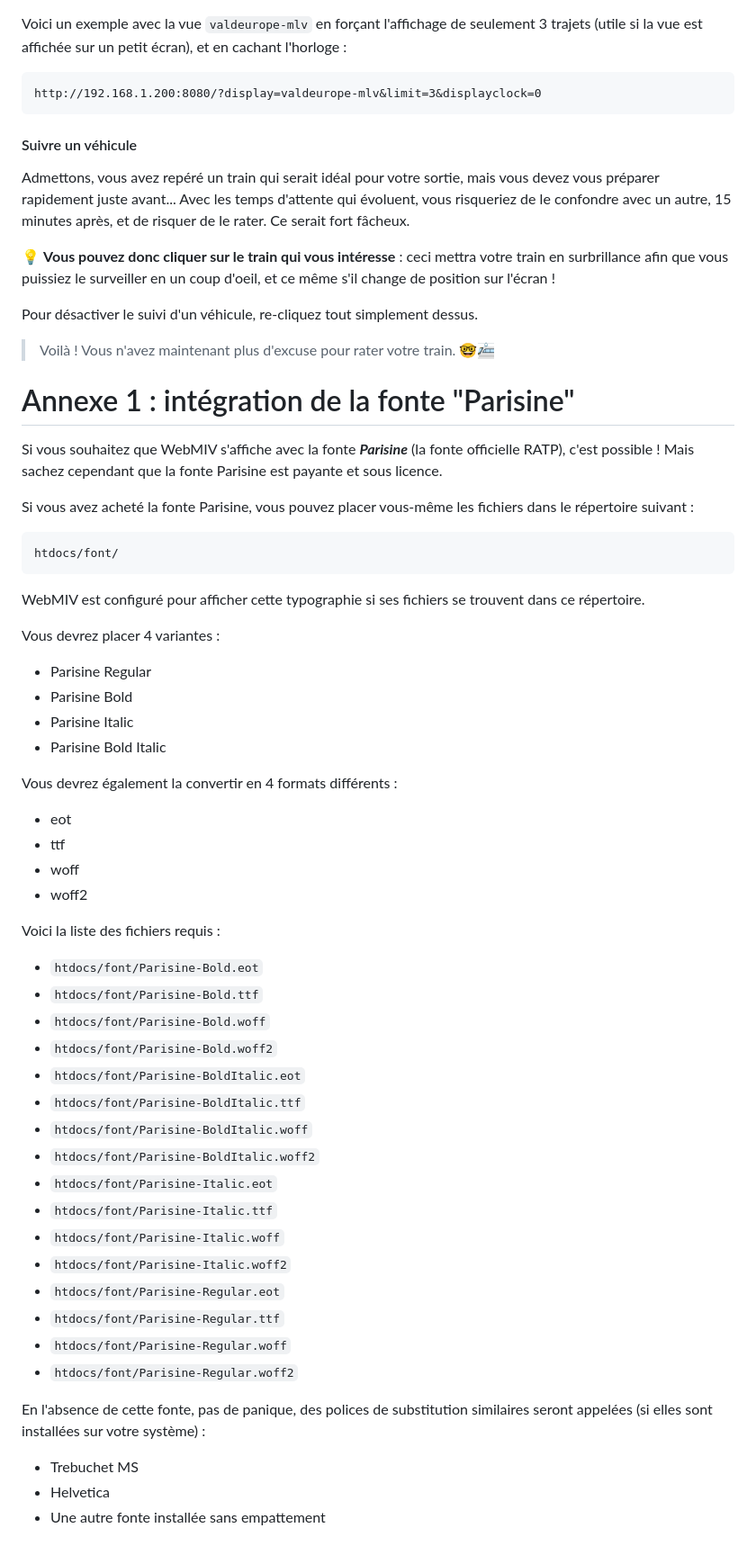
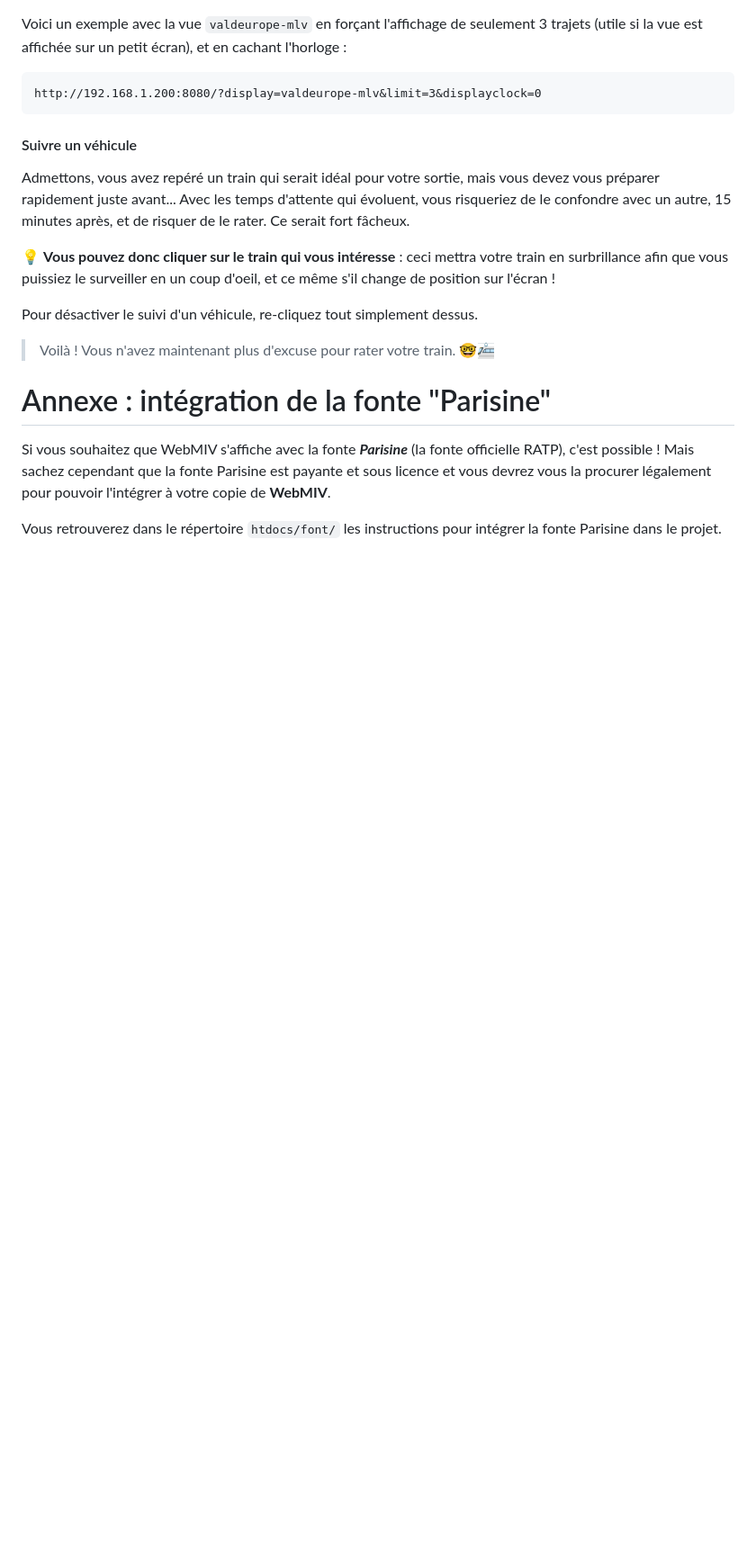
Before and after one commit to benoitcrauet/WebMIV, a Markdown page: README.md, the part around one of its changes. Shown at 90% size. GitHub-like rendering; blank space fills up the shorter version.

````diff
--- a/README.md
+++ b/README.md
@@ -209,47 +218,8 @@ Pour désactiver le suivi d'un véhicule, re-cliquez tout simplement dessus.
 
 > Voilà ! Vous n'avez maintenant plus d'excuse pour rater votre train. 🤓🚈
 
-# Annexe 1 : intégration de la fonte "Parisine"
+# Annexe : intégration de la fonte "Parisine"
 Si vous souhaitez que WebMIV s'affiche avec la fonte ___Parisine___ (la fonte officielle RATP), c'est possible !
-Mais sachez cependant que la fonte Parisine est payante et sous licence.
+Mais sachez cependant que la fonte Parisine est payante et sous licence et vous devrez vous la procurer légalement pour pouvoir l'intégrer à votre copie de __WebMIV__.
 
-Si vous avez acheté la fonte Parisine, vous pouvez placer vous-même les fichiers dans le répertoire suivant :
-```
-htdocs/font/
-```
-WebMIV est configuré pour afficher cette typographie si ses fichiers se trouvent dans ce répertoire.
-
-Vous devrez placer 4 variantes :
-- Parisine Regular
-- Parisine Bold
-- Parisine Italic
-- Parisine Bold Italic
-
-Vous devrez également la convertir en 4 formats différents :
-- eot
-- ttf
-- woff
-- woff2
-
-Voici la liste des fichiers requis :
-- `htdocs/font/Parisine-Bold.eot`
-- `htdocs/font/Parisine-Bold.ttf`
-- `htdocs/font/Parisine-Bold.woff`
-- `htdocs/font/Parisine-Bold.woff2`
-- `htdocs/font/Parisine-BoldItalic.eot`
-- `htdocs/font/Parisine-BoldItalic.ttf`
-- `htdocs/font/Parisine-BoldItalic.woff`
-- `htdocs/font/Parisine-BoldItalic.woff2`
-- `htdocs/font/Parisine-Italic.eot`
-- `htdocs/font/Parisine-Italic.ttf`
-- `htdocs/font/Parisine-Italic.woff`
-- `htdocs/font/Parisine-Italic.woff2`
-- `htdocs/font/Parisine-Regular.eot`
-- `htdocs/font/Parisine-Regular.ttf`
-- `htdocs/font/Parisine-Regular.woff`
-- `htdocs/font/Parisine-Regular.woff2`
-
-En l'absence de cette fonte, pas de panique, des polices de substitution similaires seront appelées (si elles sont installées sur votre système) :
-- Trebuchet MS
-- Helvetica
-- Une autre fonte installée sans empattement
+Vous retrouverez dans le répertoire `htdocs/font/` les instructions pour intégrer la fonte Parisine dans le projet.
````
Also changed, not shown: other parts of README.md (+11 -2 lines).
